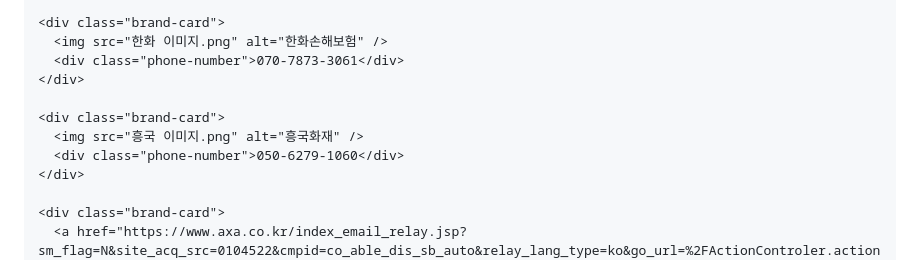
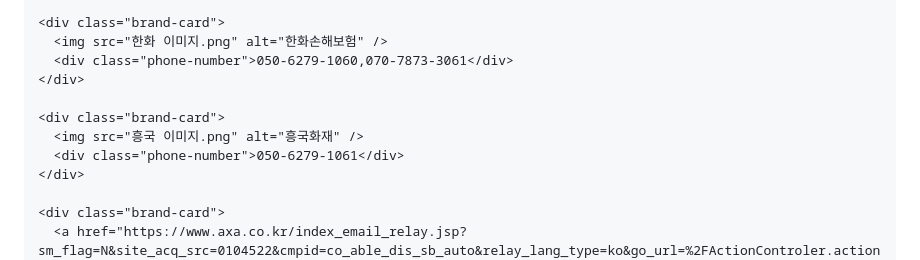
Before and after one commit to speedcont-creator/In-Direct-car-dealer, a Markdown page: README.md, the part around the change. GitHub-like rendering.

Commit message:
Modify phone numbers for brand cards in README
Updated phone numbers for Hanwha and Heungkuk in the README.

```diff
--- a/README.md
+++ b/README.md
@@ -168,12 +168,12 @@
 
     <div class="brand-card">
       <img src="한화 이미지.png" alt="한화손해보험" />
-      <div class="phone-number">070-7873-3061</div>
+      <div class="phone-number">050-6279-1060,070-7873-3061</div>
     </div>
 
     <div class="brand-card">
       <img src="흥국 이미지.png" alt="흥국화재" />
-      <div class="phone-number">050-6279-1060</div>
+      <div class="phone-number">050-6279-1061</div>
     </div>
 
     <div class="brand-card">
```
